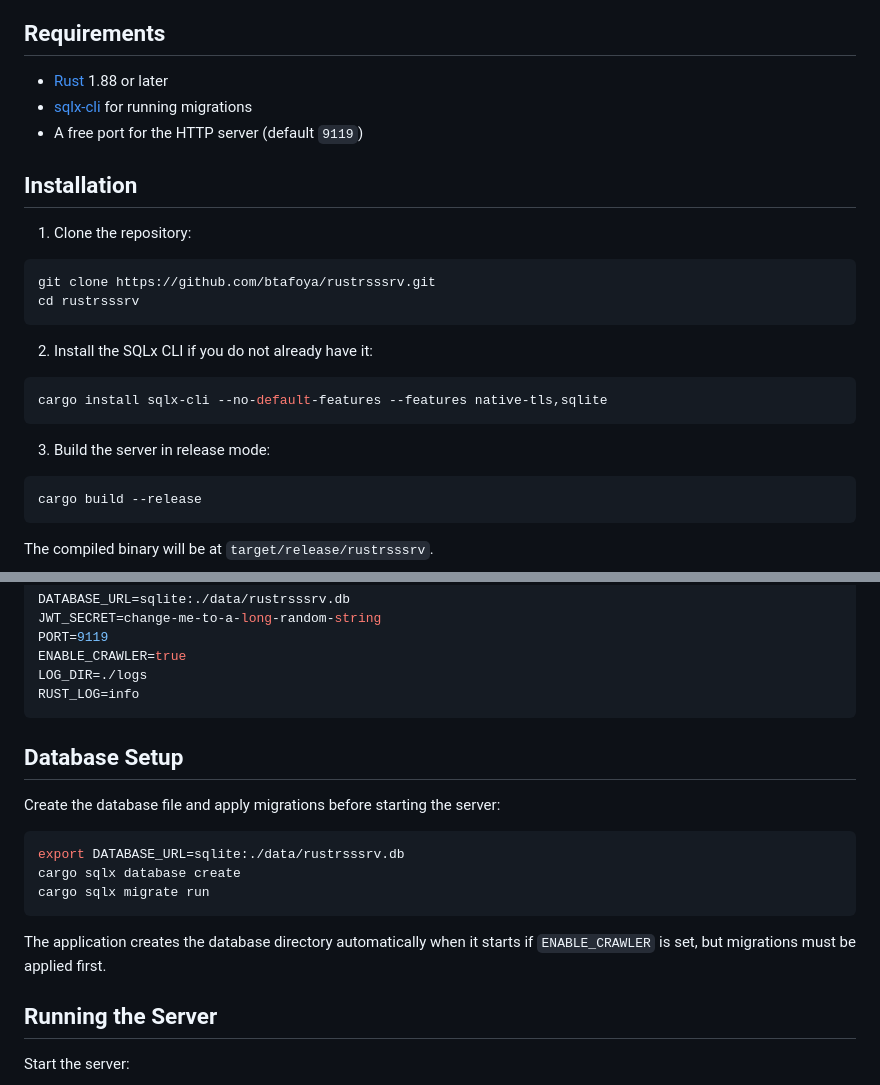
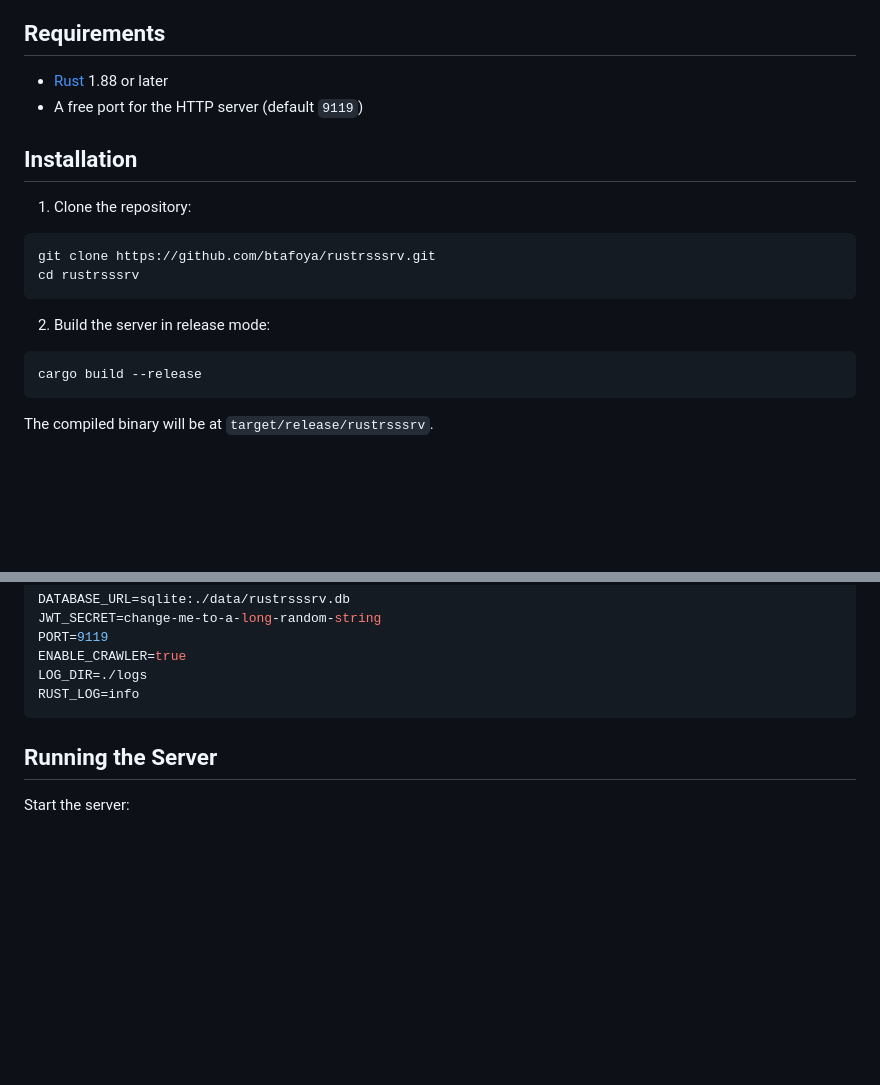
Before and after one commit to btafoya/rustrsssrv, a Markdown page: README.md, 2 parts joined by grey strips. Drawn GitHub-style; blank space fills up the shorter version.

Commit message:
README: remove manual database setup steps; app creates DB and runs migrations on startup

````diff
--- a/README.md
+++ b/README.md
@@ -19,7 +19,6 @@ Rust RSS Server is a personal feed aggregator that fetches, stores, and serves R
 ## Requirements
 
 - [Rust](https://www.rust-lang.org) 1.88 or later
-- [sqlx-cli](https://github.com/launchbadge/sqlx/tree/main/sqlx-cli) for running migrations
 - A free port for the HTTP server (default `9119`)
 
 ## Installation
@@ -31,13 +30,7 @@ git clone https://github.com/btafoya/rustrsssrv.git
 cd rustrsssrv
 ```
 
-2. Install the SQLx CLI if you do not already have it:
-
-```bash
-cargo install sqlx-cli --no-default-features --features native-tls,sqlite
-```
-
-3. Build the server in release mode:
+2. Build the server in release mode:
 
 ```bash
 cargo build --release
@@ -68,18 +61,6 @@ ENABLE_CRAWLER=true
 LOG_DIR=./logs
 RUST_LOG=info
 ```
-
-## Database Setup
-
-Create the database file and apply migrations before starting the server:
-
-```bash
-export DATABASE_URL=sqlite:./data/rustrsssrv.db
-cargo sqlx database create
-cargo sqlx migrate run
-```
-
-The application creates the database directory automatically when it starts if `ENABLE_CRAWLER` is set, but migrations must be applied first.
 
 ## Running the Server
 
````
